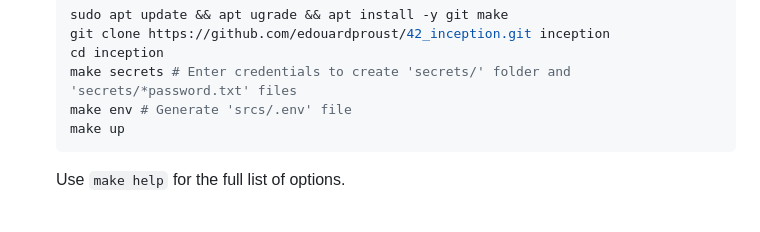
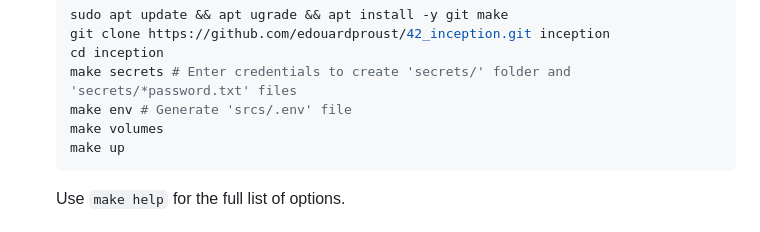
Before and after one commit to edouardproust/42_inception, a Markdown page: README.md, the part around the change. Drawn GitHub-style.

Commit message:
Update README with make volumes command
Add 'make volumes' command to setup instructions

````diff
--- a/README.md
+++ b/README.md
@@ -34,6 +34,7 @@ View subject [here](subject/en.subject.pdf).
 	cd inception
 	make secrets # Enter credentials to create 'secrets/' folder and 'secrets/*password.txt' files
 	make env # Generate 'srcs/.env' file
+	make volumes
 	make up
 	```
 	Use `make help` for the full list of options.
````
